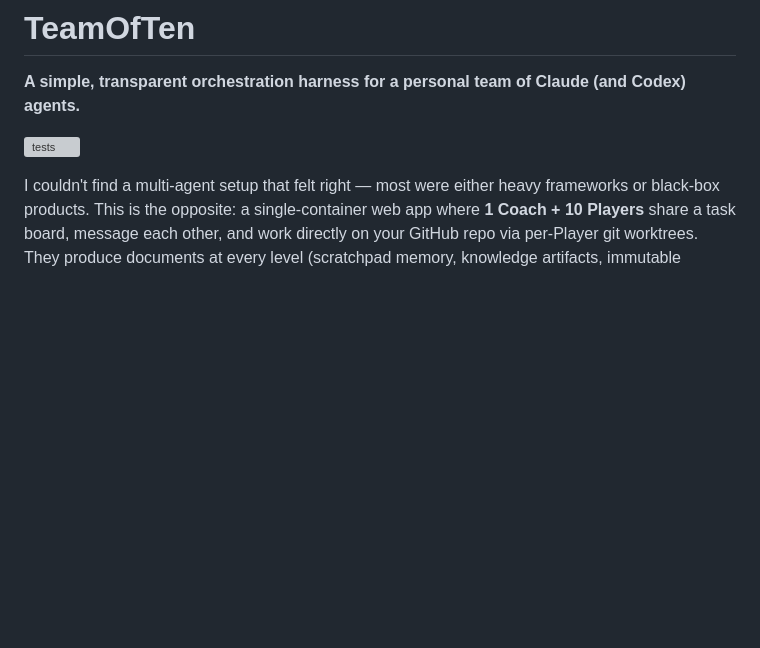
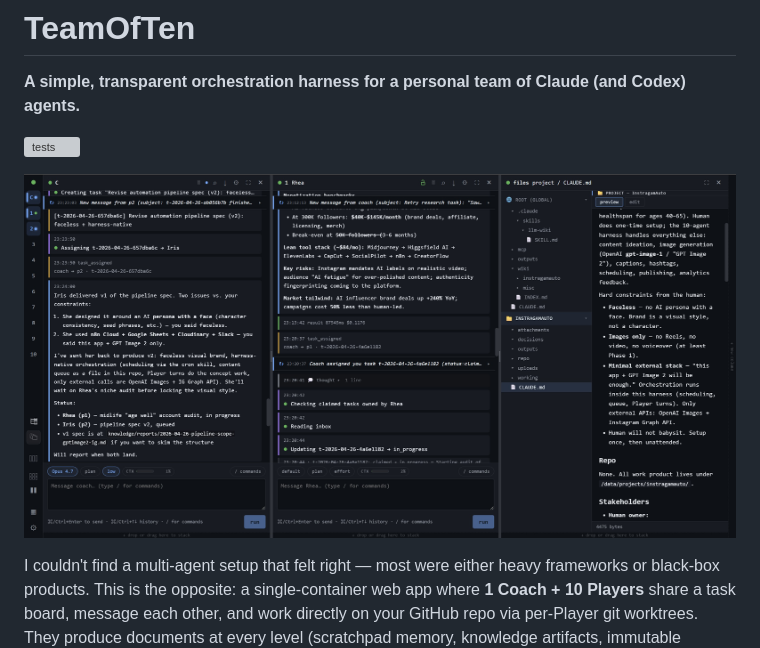
Before and after one commit to Nicolasmoute/TeamOfTen, a Markdown page: README.md, the part around the change. Drawn GitHub-style; blank space fills up the shorter version; grey boxes are pictures that could not be loaded.

Commit message:
docs: add UI screenshot to top of README
Show, don't tell — visitors get a sense of the multi-pane harness
at a glance instead of having to read four paragraphs to picture
what "tileable multi-pane web UI streaming every agent's tool use"
actually looks like.

Co-Authored-By: Claude Opus 4.7 (1M context) <noreply@anthropic.com>

```diff
--- a/README.md
+++ b/README.md
@@ -3,6 +3,8 @@
 **A simple, transparent orchestration harness for a personal team of Claude (and Codex) agents.**
 
 ![tests](https://github.com/Nicolasmoute/TeamOfTen/actions/workflows/tests.yml/badge.svg)
+
+![TeamOfTen multi-pane UI](Docs/Screenshot%202026-04-26%20232144.jpg)
 
 I couldn't find a multi-agent setup that felt right — most were either heavy frameworks or black-box products. This is the opposite: a single-container web app where **1 Coach + 10 Players** share a task board, message each other, and work directly on your GitHub repo via per-Player git worktrees. They produce documents at every level (scratchpad memory, knowledge artifacts, immutable decisions, binary deliverables) that mirror to your cloud drive in real time. They can plug into third-party **MCP servers** (Notion, Slack, Linear, Sentry — anything that speaks MCP) for the work that lives outside the codebase. Everything is visible in a tileable multi-pane UI: intervene on any agent directly, watch the inter-agent chatter unfold live, or just sit back and steer through Coach. You're part of the team — even though the main idea is to keep Coach as the single entry point.
 
```
